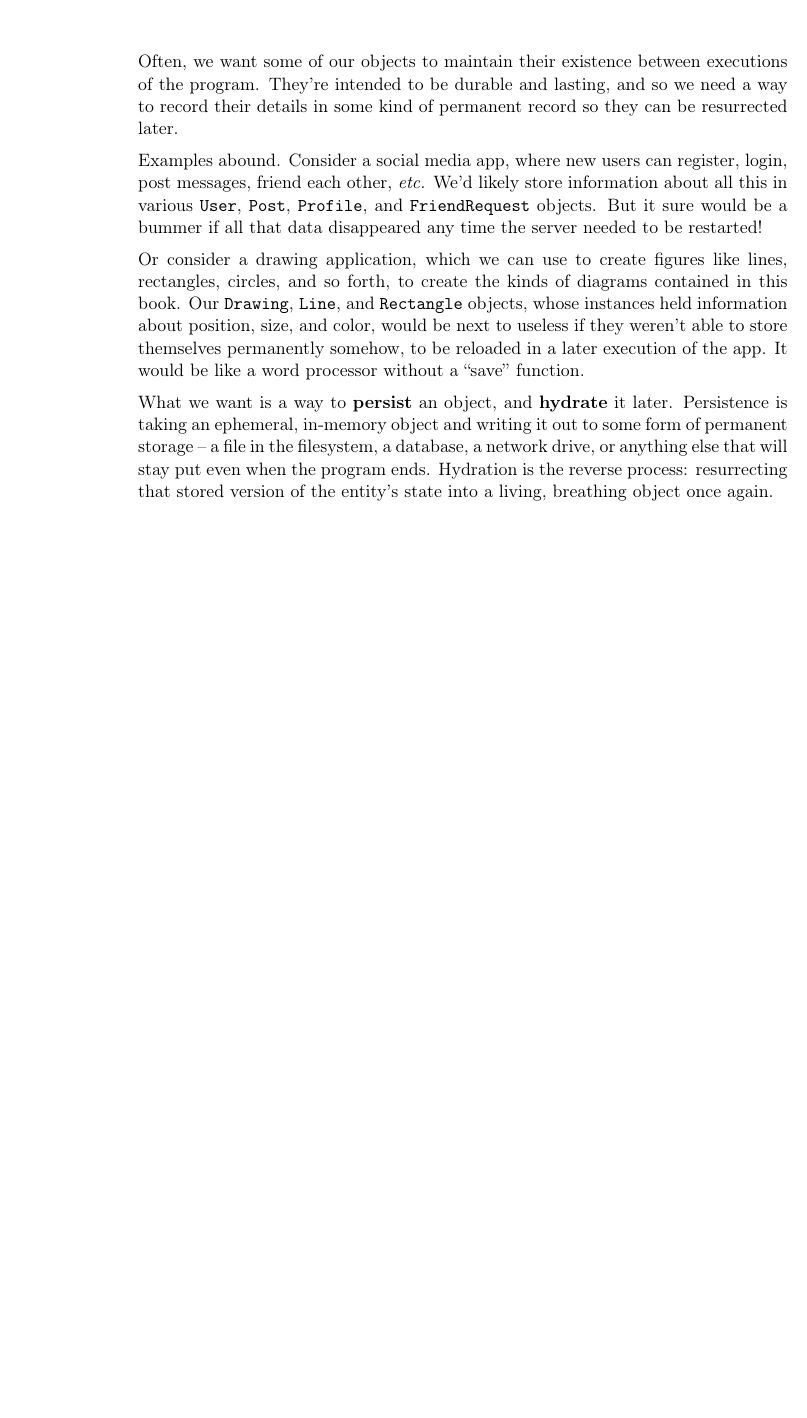
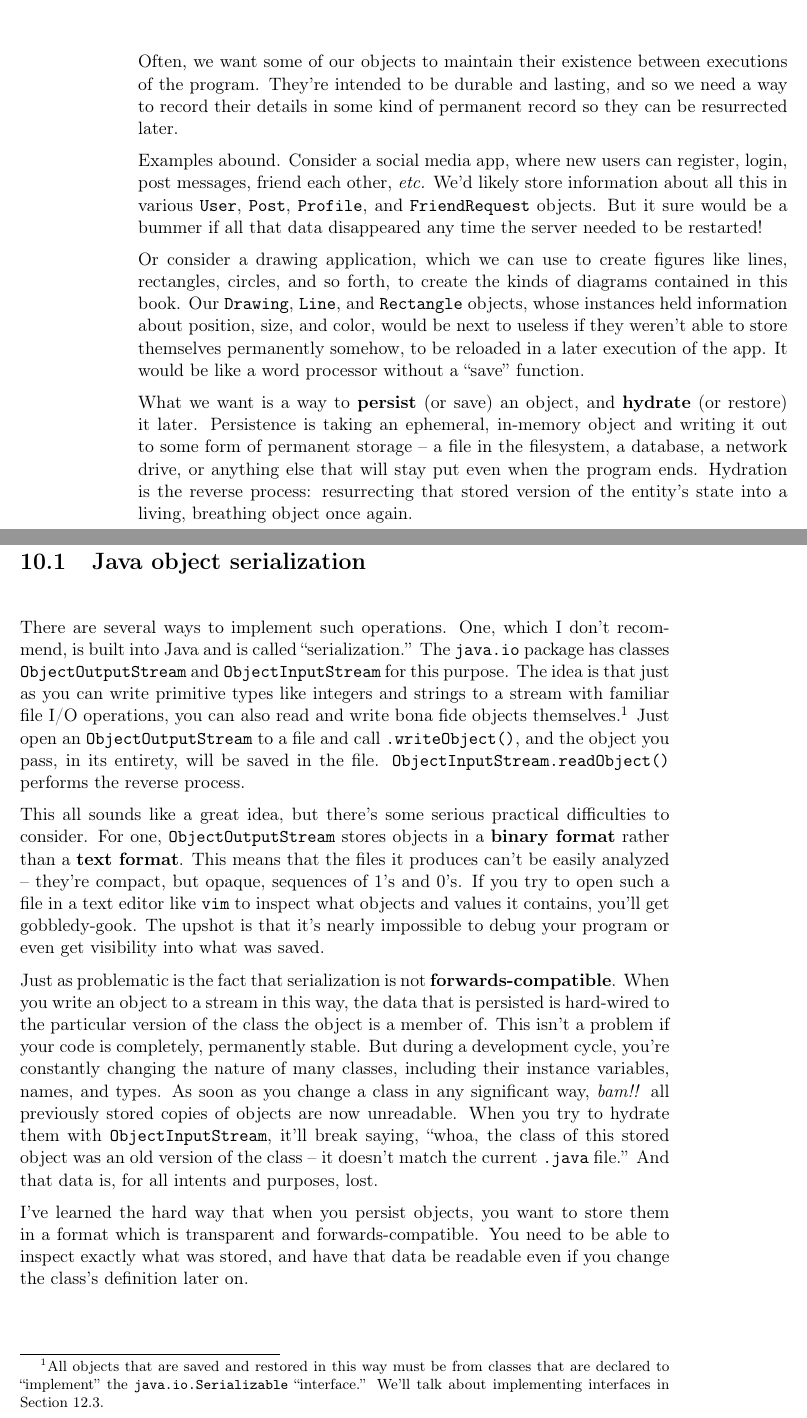
Before and after one commit to divilian/blueprints, a LaTeX thesis (blue.tex, which reads persistence.tex): part of page 161 of 276 before the commit and two parts of pages 161 and 162 of 278 after it, the two joined at a grey line, cut so that both start at the same text, the shorter picture padded with empty space. Compiled offline with pdfLaTeX.

Commit message:
Add first two sections of persistence chapter.

```diff
--- a/persistence.tex
+++ b/persistence.tex
@@ -21,9 +21,53 @@ size, and color, would be next to useless if they weren't able to store
 themselves permanently somehow, to be reloaded in a later execution of the
 app. It would be like a word processor without a ``save'' function.
 
-What we want is a way to \textbf{persist} an object, and \textbf{hydrate} it
-later. Persistence is taking an ephemeral, in-memory object and writing it out
-to some form of permanent storage -- a file in the filesystem, a database, a
-network drive, or anything else that will stay put even when the program ends.
-Hydration is the reverse process: resurrecting that stored version of the
-entity's state into a living, breathing object once again.
+What we want is a way to \textbf{persist} (or save) an object, and
+\textbf{hydrate} (or restore) it later. Persistence is taking an ephemeral,
+in-memory object and writing it out to some form of permanent storage -- a
+file in the filesystem, a database, a network drive, or anything else that
+will stay put even when the program ends. Hydration is the reverse process:
+resurrecting that stored version of the entity's state into a living,
+breathing object once again.
+
+\section{Java object serialization}
+
+There are several ways to implement such operations. One, which I don't
+recommend, is built into Java and is called ``serialization.'' The
+\texttt{java.io} package has classes \texttt{ObjectOutputStream} and
+\texttt{ObjectInputStream} for this purpose. The idea is that just as you can
+write primitive types like integers and strings to a stream with familiar file
+I/O operations, you can also read and write bona fide objects
+themselves.\footnote{All objects that are saved and restored in this way must
+be from classes that are declared to ``implement'' the
+\texttt{java.io.Serializable} ``interface.'' We'll talk about implementing
+interfaces in Section~\ref{sec:interfaces}.} Just open an
+\texttt{ObjectOutputStream} to a file and call \texttt{.writeObject()}, and
+the object you pass, in its entirety, will be saved in the file.
+\texttt{ObjectInputStream.readObject()} performs the reverse process.
+
+This all sounds like a great idea, but there's some serious practical
+difficulties to consider. For one, \texttt{ObjectOutputStream} stores objects
+in a \textbf{binary format} rather than a \textbf{text format}. This means
+that the files it produces can't be easily analyzed -- they're compact, but
+opaque, sequences of 1's and 0's. If you try to open such a file in a text
+editor like \texttt{vim} to inspect what objects and values it contains,
+you'll get gobbledy-gook. The upshot is that it's nearly impossible to debug
+your program or even get visibility into what was saved.
+
+Just as problematic is the fact that serialization is not
+\textbf{forwards-compatible}. When you write an object to a stream in this
+way, the data that is persisted is hard-wired to the particular version of the
+class the object is a member of. This isn't a problem if your code is
+completely, permanently stable. But during a development cycle, you're
+constantly changing the nature of many classes, including their instance
+variables, names, and types. As soon as you change a class in any significant
+way, \textit{bam!!} all previously stored copies of objects are now
+unreadable. When you try to hydrate them with \texttt{ObjectInputStream},
+it'll break saying, ``whoa, the class of this stored object was an old version
+of the class -- it doesn't match the current \texttt{.java} file.'' And that
+data is, for all intents and purposes, lost.
+
+I've learned the hard way that when you persist objects, you want to store
+them in a format which is transparent and forwards-compatible. You need to be
+able to inspect exactly what was stored, and have that data be readable even
+if you change the class's definition later on.
```
Also changed, not shown: heirs2.tex (+1 -0 lines), persistence.tex (22 more changed lines).
